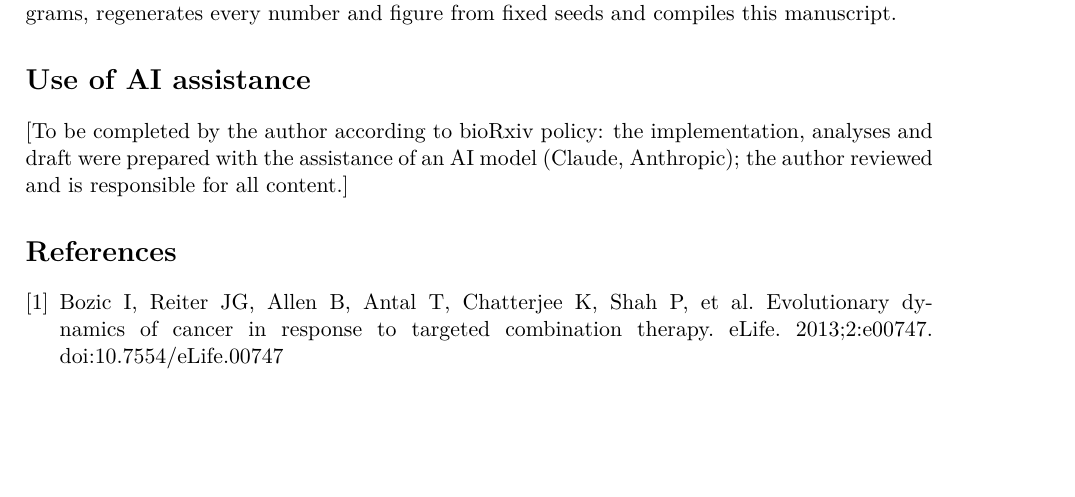
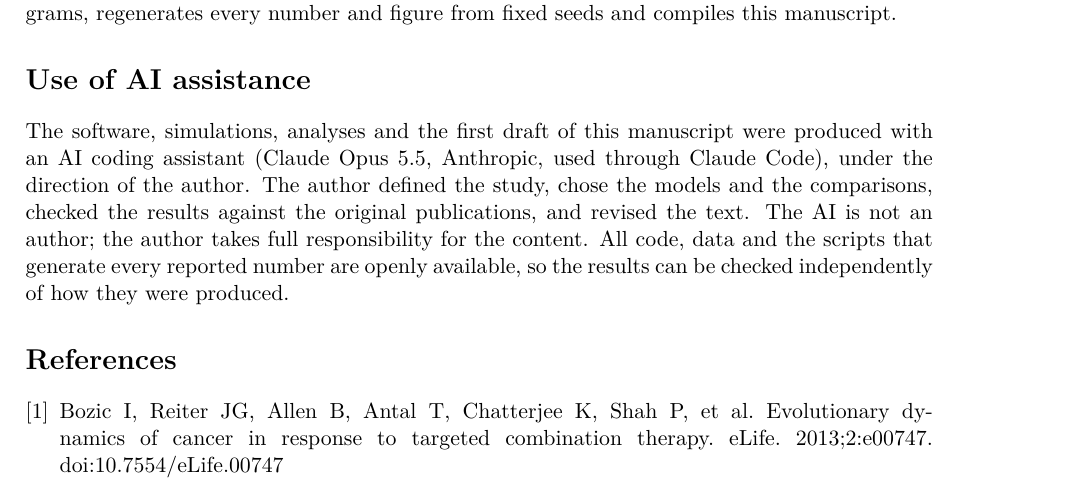
Before and after one commit to quantumproteinsai/rescience-bozic2013-enderling2009, a LaTeX paper (paper/main.tex): part of page 7 of 7, cut so that both start at the same text, the shorter picture padded with empty space. Compiled offline with pdfLaTeX.

Commit message:
AI-assistance statement
Co-Authored-By: Claude Opus 5.5 <noreply@anthropic.com>

```diff
--- a/paper/main.tex
+++ b/paper/main.tex
@@ -264,9 +264,13 @@ reference is \texttt{src/ca/ca\_reference.cpp}; \texttt{make all} rebuilds the p
 regenerates every number and figure from fixed seeds and compiles this manuscript.
 
 \section*{Use of AI assistance}
-[To be completed by the author according to bioRxiv policy: the implementation, analyses and
-draft were prepared with the assistance of an AI model (Claude, Anthropic); the author
-reviewed and is responsible for all content.]
+The software, simulations, analyses and the first draft of this manuscript were produced
+with an AI coding assistant (Claude Opus 5.5, Anthropic, used through Claude Code), under
+the direction of the author. The author defined the study, chose the models and the
+comparisons, checked the results against the original publications, and revised the text.
+The AI is not an author; the author takes full responsibility for the content. All code,
+data and the scripts that generate every reported number are openly available, so the
+results can be checked independently of how they were produced.
 
 \begin{thebibliography}{9}
 \bibitem{bozic2013} Bozic I, Reiter JG, Allen B, Antal T, Chatterjee K, Shah P, et al.
```
